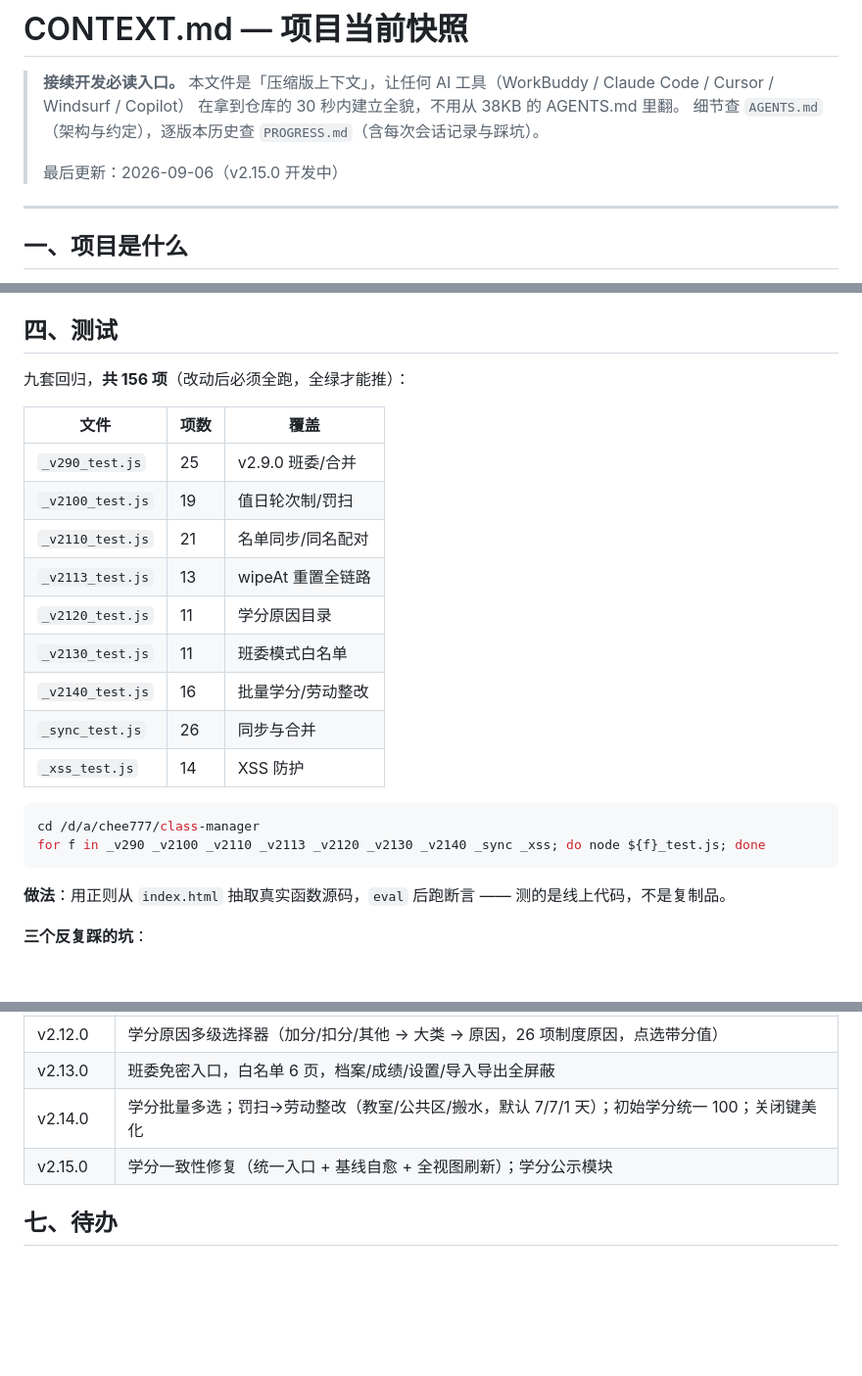
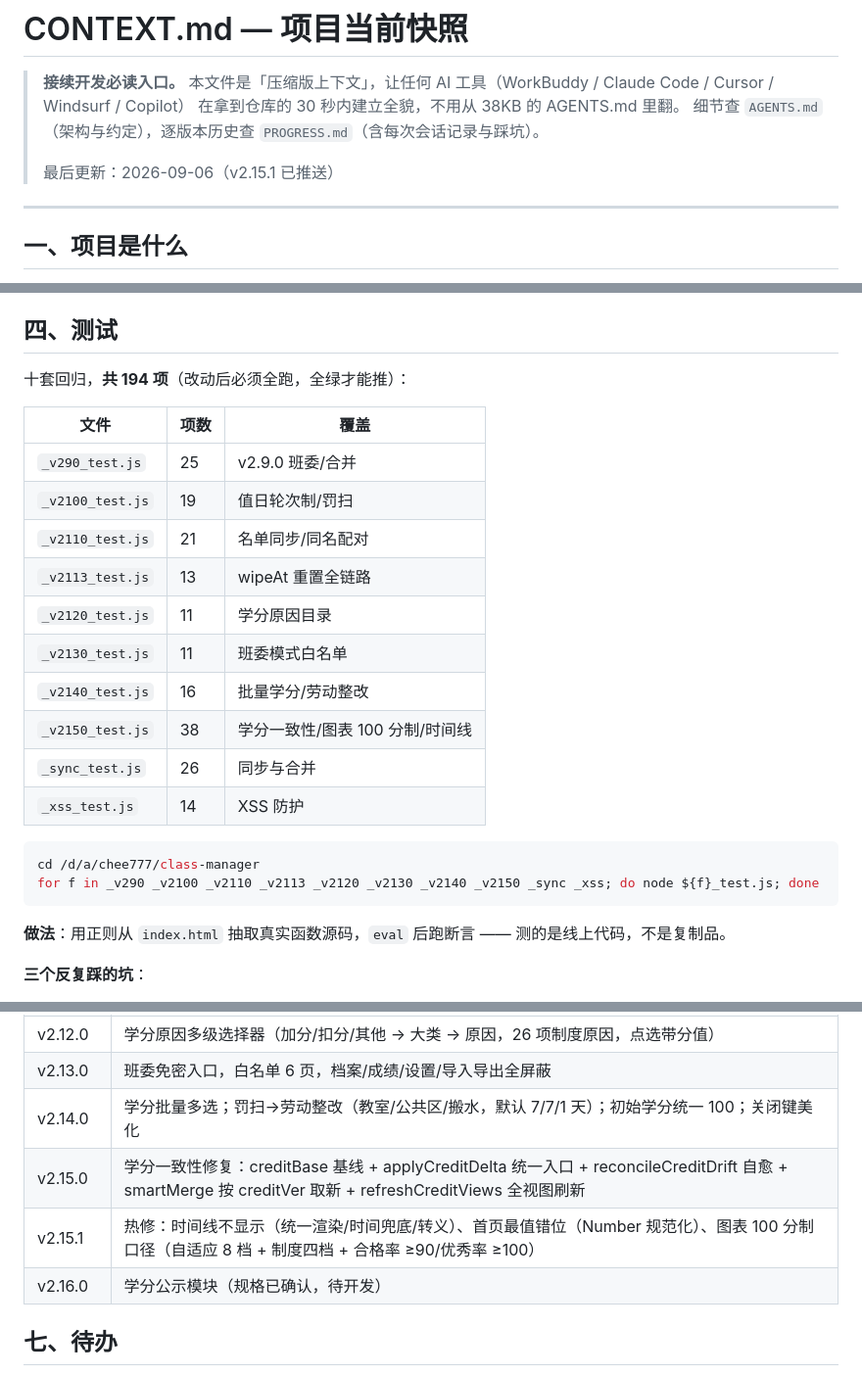
Before and after one commit to cheeeom/class-manager, a Markdown page: CONTEXT.md, 3 parts joined by grey strips. Shown at 98% size. Rendered like a GitHub page; blank space fills up the shorter version.

Commit message:
docs: CONTEXT/PROGRESS 记录 v2.15.1（学分一致性+100分制口径），快照更新

````diff
--- a/CONTEXT.md
+++ b/CONTEXT.md
@@ -4,7 +4,7 @@
 > 在拿到仓库的 30 秒内建立全貌，不用从 38KB 的 AGENTS.md 里翻。
 > 细节查 `AGENTS.md`（架构与约定），逐版本历史查 `PROGRESS.md`（含每次会话记录与踩坑）。
 >
-> 最后更新：2026-09-06（v2.15.0 开发中）
+> 最后更新：2026-09-06（v2.15.1 已推送）
 
 ---
 
@@ -44,7 +44,7 @@ node D:/a/chee777/scripts/cm-push-incremental.js "提交信息" index.html sw.js
 
 ## 四、测试
 
-九套回归，**共 156 项**（改动后必须全跑，全绿才能推）：
+十套回归，**共 194 项**（改动后必须全跑，全绿才能推）：
 
 | 文件 | 项数 | 覆盖 |
 |---|---|---|
@@ -55,12 +55,13 @@ node D:/a/chee777/scripts/cm-push-incremental.js "提交信息" index.html sw.js
 | `_v2120_test.js` | 11 | 学分原因目录 |
 | `_v2130_test.js` | 11 | 班委模式白名单 |
 | `_v2140_test.js` | 16 | 批量学分/劳动整改 |
+| `_v2150_test.js` | 38 | 学分一致性/图表 100 分制/时间线 |
 | `_sync_test.js` | 26 | 同步与合并 |
 | `_xss_test.js` | 14 | XSS 防护 |
 
 ```bash
 cd /d/a/chee777/class-manager
-for f in _v290 _v2100 _v2110 _v2113 _v2120 _v2130 _v2140 _sync _xss; do node ${f}_test.js; done
+for f in _v290 _v2100 _v2110 _v2113 _v2120 _v2130 _v2140 _v2150 _sync _xss; do node ${f}_test.js; done
 ```
 
 **做法**：用正则从 `index.html` 抽取真实函数源码，`eval` 后跑断言 —— 测的是线上代码，不是复制品。
@@ -112,7 +113,9 @@ for f in _v290 _v2100 _v2110 _v2113 _v2120 _v2130 _v2140 _sync _xss; do node ${f
 | v2.12.0 | 学分原因多级选择器（加分/扣分/其他 → 大类 → 原因，26 项制度原因，点选带分值） |
 | v2.13.0 | 班委免密入口，白名单 6 页，档案/成绩/设置/导入导出全屏蔽 |
 | v2.14.0 | 学分批量多选；罚扫→劳动整改（教室/公共区/搬水，默认 7/7/1 天）；初始学分统一 100；关闭键美化 |
-| v2.15.0 | 学分一致性修复（统一入口 + 基线自愈 + 全视图刷新）；学分公示模块 |
+| v2.15.0 | 学分一致性修复：creditBase 基线 + applyCreditDelta 统一入口 + reconcileCreditDrift 自愈 + smartMerge 按 creditVer 取新 + refreshCreditViews 全视图刷新 |
+| v2.15.1 | 热修：时间线不显示（统一渲染/时间兜底/转义）、首页最值错位（Number 规范化）、图表 100 分制口径（自适应 8 档 + 制度四档 + 合格率 ≥90/优秀率 ≥100） |
+| v2.16.0 | 学分公示模块（规格已确认，待开发） |
 
 ## 七、待办
 
````
Also changed, not shown: other parts of CONTEXT.md (+1 -1 lines), PROGRESS.md (+15 -0 lines).
